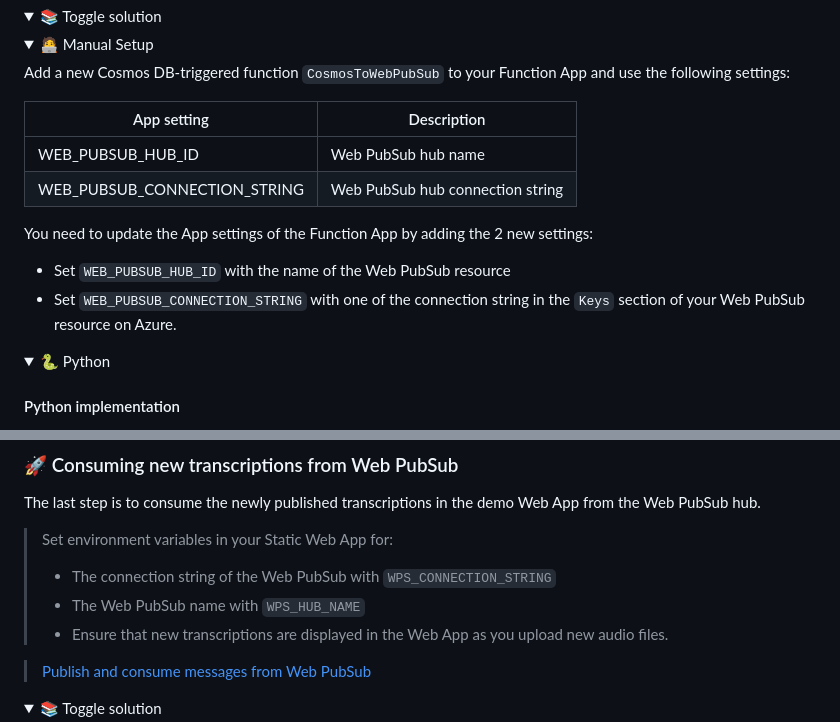
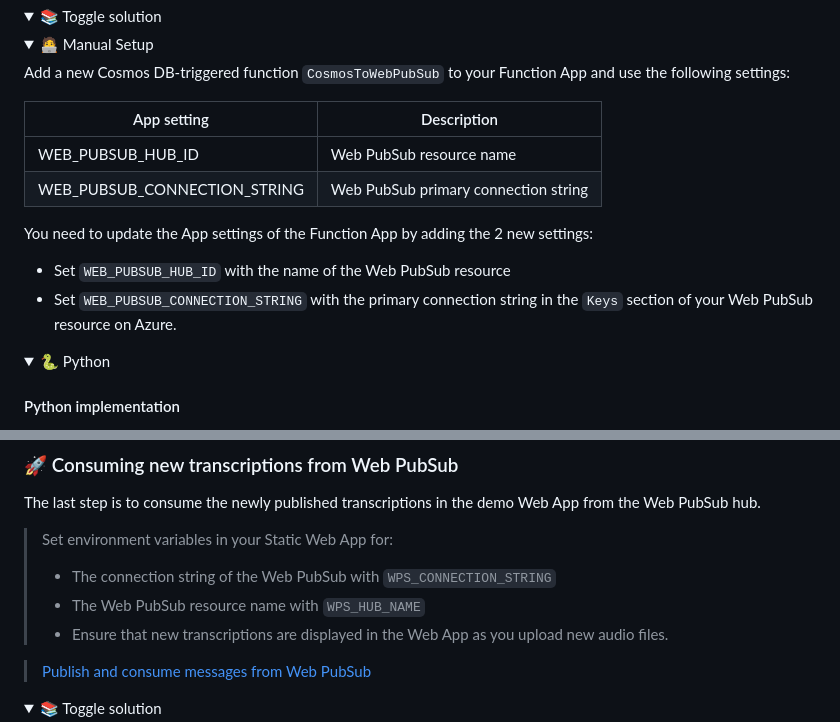
Before and after one commit to microsoft/hands-on-lab-serverless, a Markdown page: docs/workshop.md, 2 parts joined by grey strips. Rendered like a GitHub page; folded sections open.

Commit message:
Docs : Pub Sub hub / resource clarification

```diff
--- a/docs/workshop.md
+++ b/docs/workshop.md
@@ -1766,15 +1766,15 @@ The next step is to use the newly created Web PubSub instance (`wps<environment>
 
 Add a new Cosmos DB-triggered function `CosmosToWebPubSub` to your Function App and use the following settings:
 
-| App setting                         | Description                       |
-|-------------------------------------|-----------------------------------|
-| WEB_PUBSUB_HUB_ID                   | Web PubSub hub name               |
-| WEB_PUBSUB_CONNECTION_STRING        | Web PubSub hub connection string  |
+| App setting                         | Description                           |
+|-------------------------------------|---------------------------------------|
+| WEB_PUBSUB_HUB_ID                   | Web PubSub resource name              |
+| WEB_PUBSUB_CONNECTION_STRING        | Web PubSub primary connection string  |
 
 You need to update the App settings of the Function App by adding the 2 new settings:
 
 - Set `WEB_PUBSUB_HUB_ID` with the name of the Web PubSub resource
-- Set `WEB_PUBSUB_CONNECTION_STRING` with one of the connection string in the `Keys` section of your Web PubSub resource on Azure.
+- Set `WEB_PUBSUB_CONNECTION_STRING` with the primary connection string in the `Keys` section of your Web PubSub resource on Azure.
 
 </details>
 
@@ -1904,7 +1904,7 @@ The last step is to consume the newly published transcriptions in the demo Web A
 
 > Set environment variables in your Static Web App for:
 > - The connection string of the Web PubSub with `WPS_CONNECTION_STRING`
-> - The Web PubSub name with `WPS_HUB_NAME`
+> - The Web PubSub resource name with `WPS_HUB_NAME`
 > - Ensure that new transcriptions are displayed in the Web App as you upload new audio files.
 
 </div>
```
